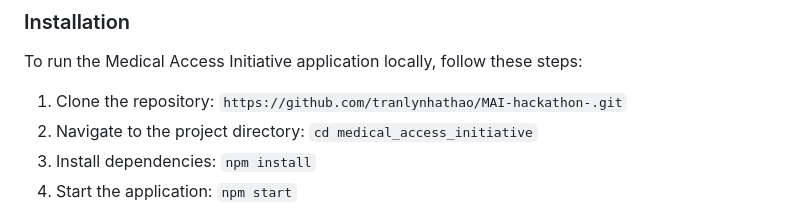
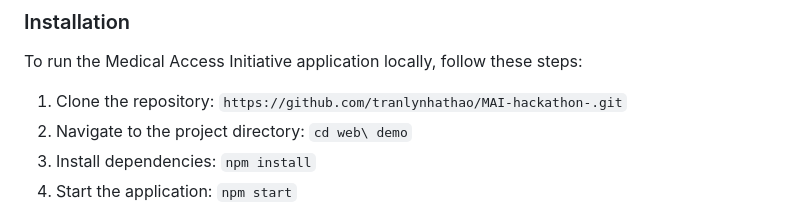
Before and after one commit to tranlynhathao/MAI-hackathon-, a Markdown page: README.md, the part around the change. GitHub-like rendering.

```diff
--- a/README.md
+++ b/README.md
@@ -19,7 +19,7 @@ Medical Access Initiative is a comprehensive medical record management applicati
 ### Installation
 To run the Medical Access Initiative application locally, follow these steps:
 1. Clone the repository: `https://github.com/tranlynhathao/MAI-hackathon-.git`
-2. Navigate to the project directory: `cd medical_access_initiative`
+2. Navigate to the project directory: `cd web\ demo`
 3. Install dependencies: `npm install`
 4. Start the application: `npm start`
 
```
